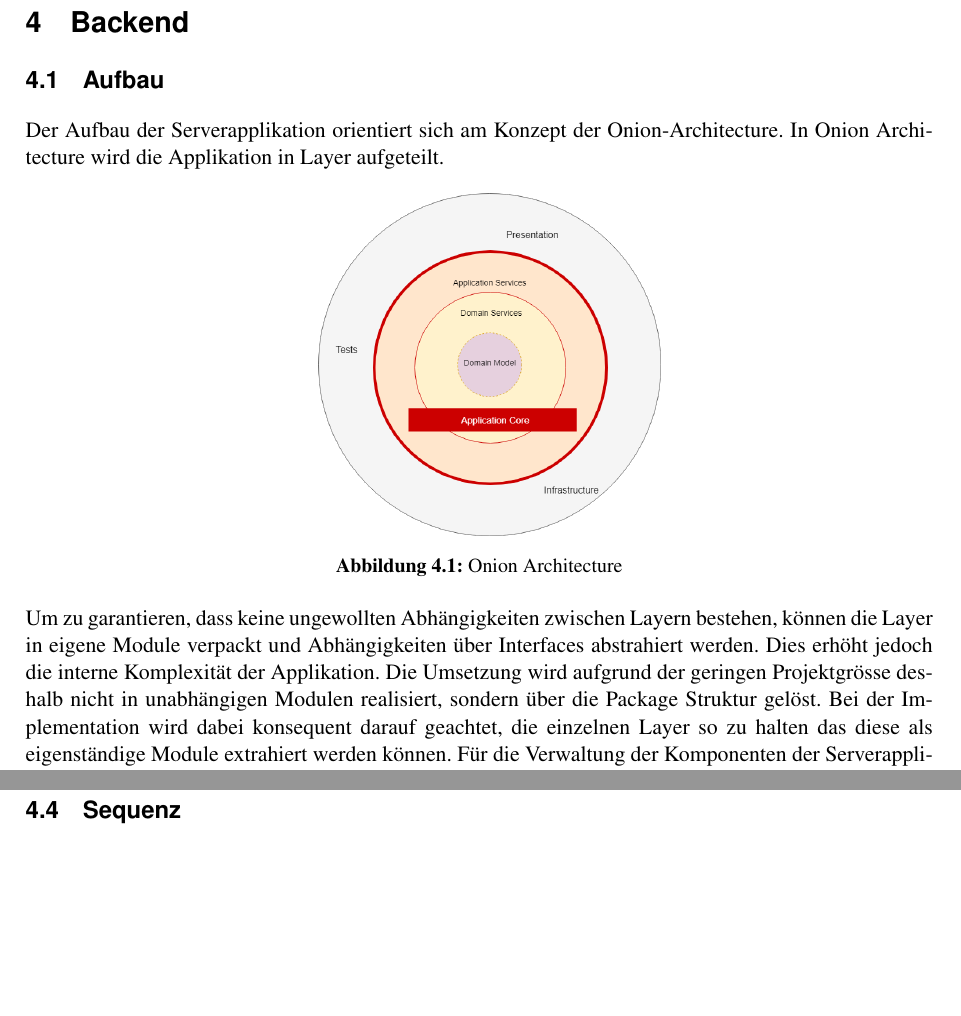
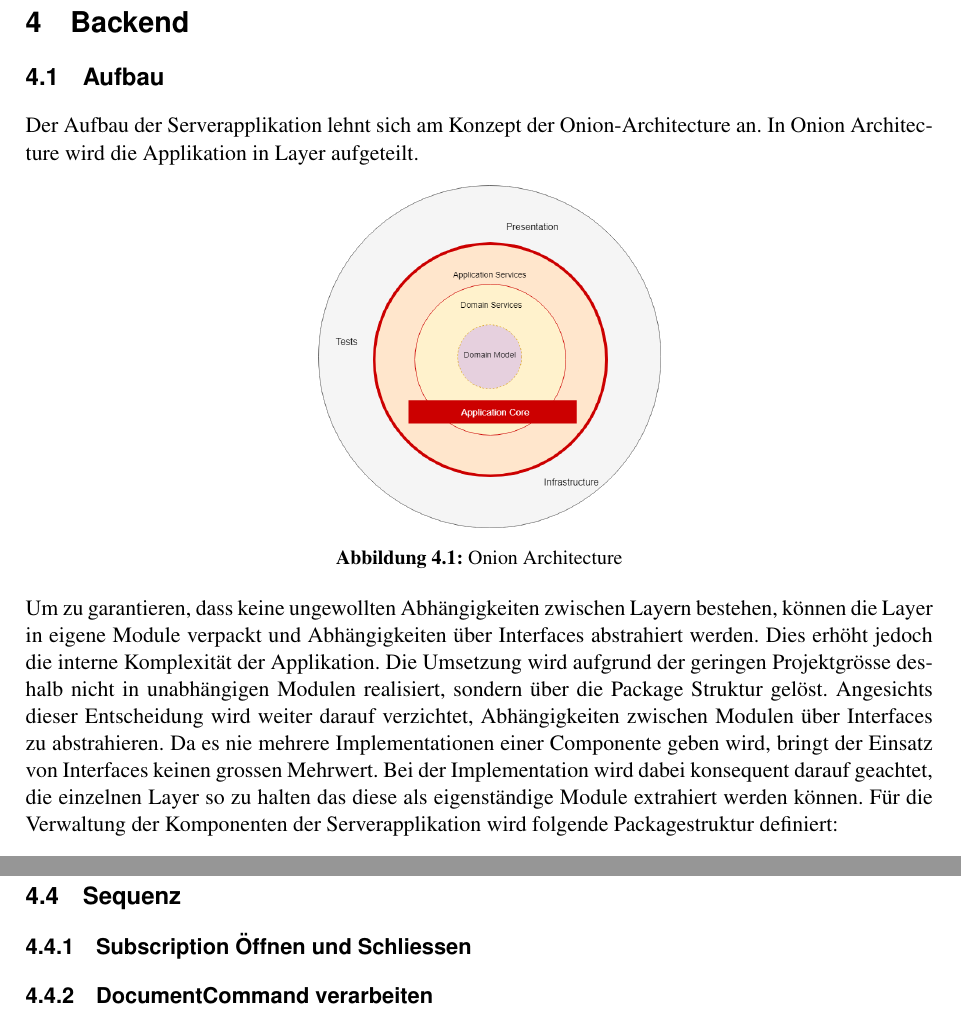
Before and after one commit to FHNW-WODSS-FS22/team-document-KZellweger, a LaTeX document (documentation/src/woweb_schmucki_villing_zellweger.tex, which reads documentation/src/sections/backend.tex): two parts of pages 9 and 16 of 19, joined at a grey line, cut so that both start at the same text, the shorter picture padded with empty space. Compiled offline with pdfLaTeX.

Commit message:
Reword onion

```diff
--- a/documentation/src/sections/backend.tex
+++ b/documentation/src/sections/backend.tex
@@ -3,7 +3,7 @@
 
 \subsection{Aufbau}
 
-Der Aufbau der Serverapplikation orientiert sich am Konzept der Onion-Architecture.
+Der Aufbau der Serverapplikation lehnt sich am Konzept der Onion-Architecture an.
 In Onion Architecture wird die Applikation in Layer aufgeteilt.
 
 \begin{figure}[h]
@@ -17,6 +17,8 @@ In Onion Architecture wird die Applikation in Layer aufgeteilt.
 Um zu garantieren, dass keine ungewollten Abhängigkeiten zwischen Layern bestehen, können die Layer in eigene Module verpackt und Abhängigkeiten über Interfaces abstrahiert werden.
 Dies erhöht jedoch die interne Komplexität der Applikation.
 Die Umsetzung wird aufgrund der geringen Projektgrösse deshalb nicht in unabhängigen Modulen realisiert, sondern über die Package Struktur gelöst.
+Angesichts dieser Entscheidung wird weiter darauf verzichtet, Abhängigkeiten zwischen Modulen über Interfaces zu abstrahieren.
+Da es nie mehrere Implementationen einer Componente geben wird, bringt der Einsatz von Interfaces keinen grossen Mehrwert.
 Bei der Implementation wird dabei konsequent darauf geachtet, die einzelnen Layer so zu halten das diese als eigenständige Module extrahiert werden können.
 Für die Verwaltung der Komponenten der Serverapplikation wird folgende Packagestruktur definiert:
 
@@ -291,8 +293,13 @@ Die Klasse WebConfig beinhaltet die Konfiguration für SpringSecurity.
 
 \subsection{Sequenz}
 
+\subsubsection{Subscription Öffnen und Schliessen}
+
+\subsubsection{DocumentCommand verarbeiten}
+
 \clearpage
 
 \subsection{State- und Konfliktmanagment}
 
+
 \clearpage
```
Also changed, not shown: documentation/out/woweb_schmucki_villing_zellweger.pdf.
